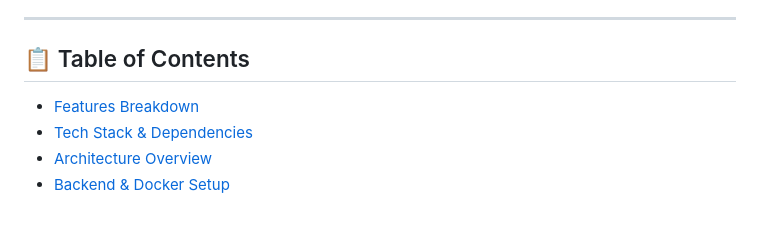
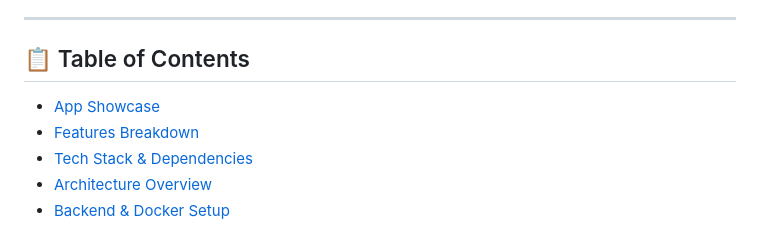
Before and after one commit to Rafiq-Health-Care/rafiq-mobile, a Markdown page: README.md, the part around one of its changes. Rendered like a GitHub page.

Commit message:
docs: add visual app showcase section to README

```diff
--- a/README.md
+++ b/README.md
@@ -21,6 +21,7 @@
 
 ## 📋 Table of Contents
 
+- [App Showcase](#-app-showcase)
 - [Features Breakdown](#-features-breakdown)
 - [Tech Stack & Dependencies](#-tech-stack--dependencies)
 - [Architecture Overview](#-architecture-overview)
```
Also changed, not shown: other parts of README.md (+81 -0 lines).
